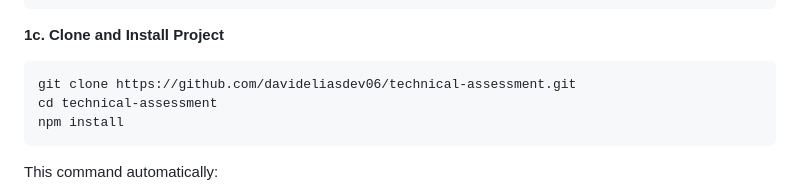
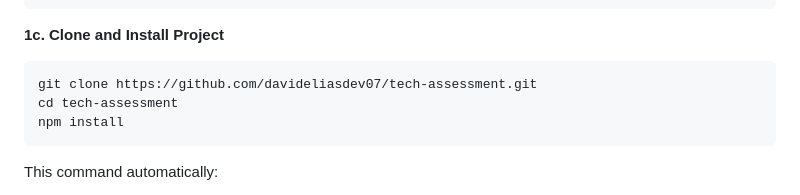
Before and after one commit to davideliasdev07/tech-assessment, a Markdown page: readme.md, the part around the change. Drawn GitHub-style.

Commit message:
technical assessment

````diff
--- a/readme.md
+++ b/readme.md
@@ -41,8 +41,8 @@ npm --version     # Should show v10.0.0 or higher
 
 **1c. Clone and Install Project**
 ```bash
-git clone https://github.com/davideliasdev06/technical-assessment.git
-cd technical-assessment
+git clone https://github.com/davideliasdev07/tech-assessment.git
+cd tech-assessment
 npm install
 ```
 
````
